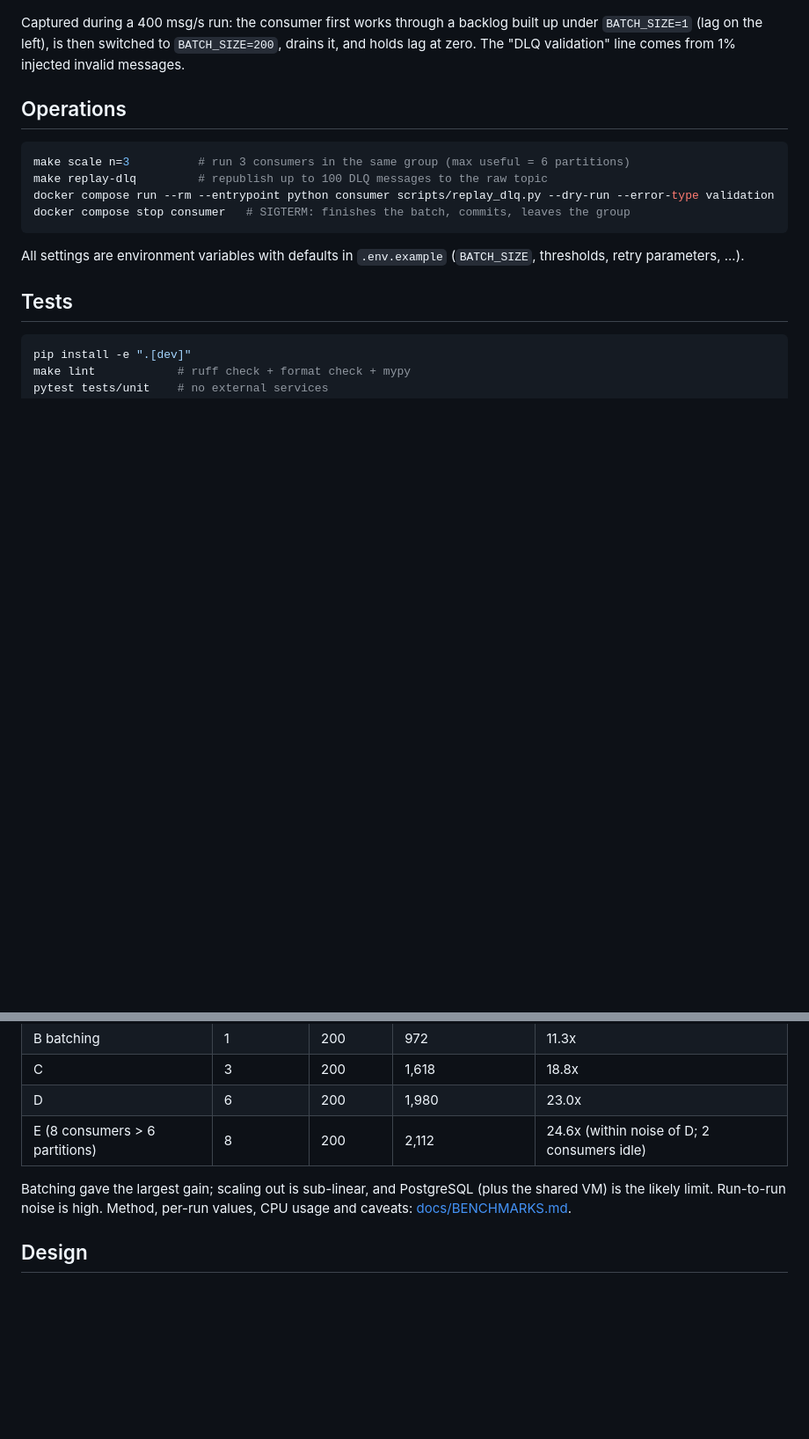
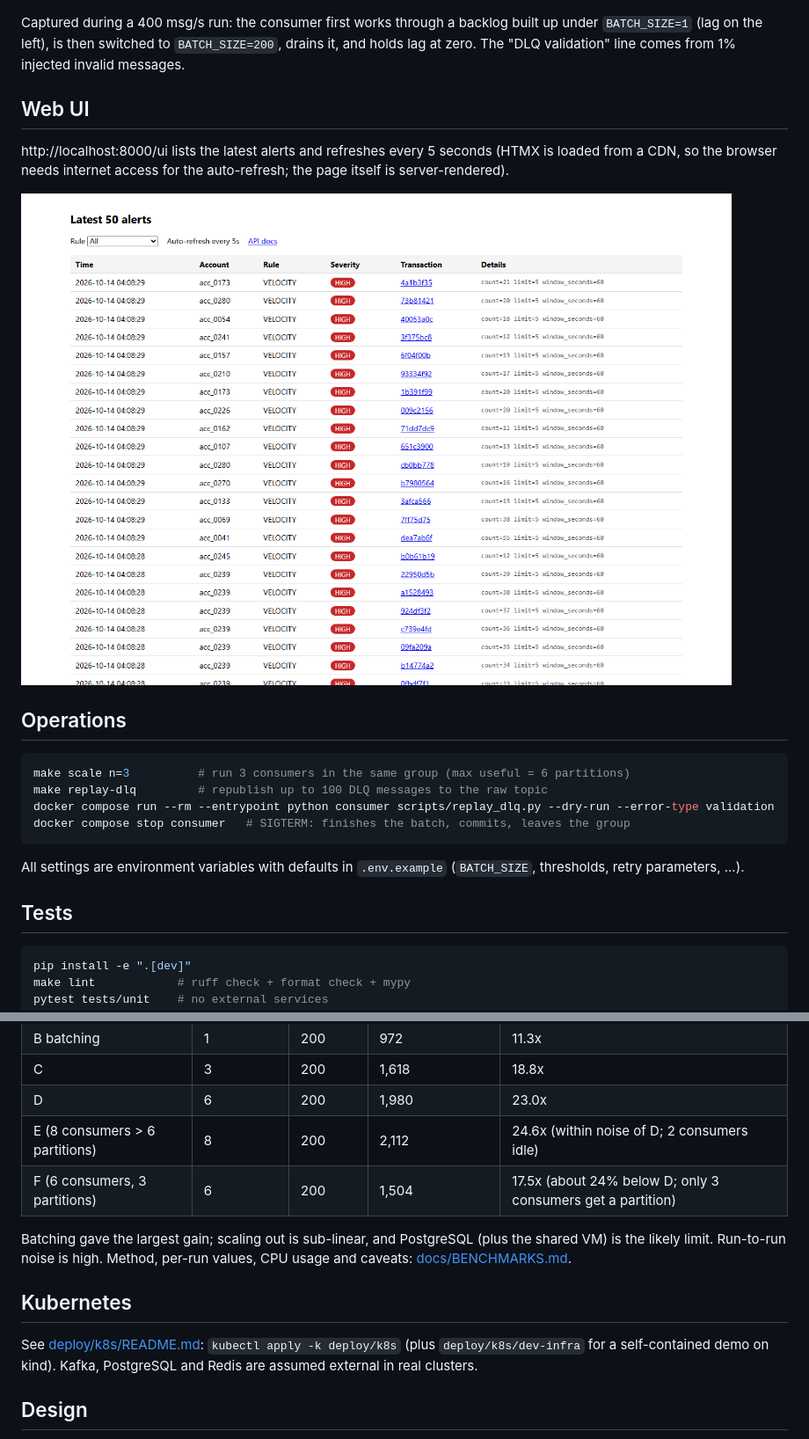
Before and after one commit to mitupatil18/txn-anomaly-pipeline, a Markdown page: README.md, 2 parts joined by grey strips. Shown at 88% size. Drawn GitHub-style; pictures changed too: docs/images/ui.png (added); blank space fills up the shorter version.

Commit message:
Add /ui page, Kubernetes manifests (verified on kind), experiment F, CI manifest check
Co-Authored-By: Claude Sonnet 5.5 <noreply@anthropic.com>

```diff
--- a/README.md
+++ b/README.md
@@ -88,6 +90,13 @@ PostgreSQL 16, Kafka 3.7, Prometheus, Grafana.
 Captured during a 400 msg/s run: the consumer first works through a backlog built up under
 `BATCH_SIZE=1` (lag on the left), is then switched to `BATCH_SIZE=200`, drains it, and holds lag
 at zero. The "DLQ validation" line comes from 1% injected invalid messages.
+
+## Web UI
+
+http://localhost:8000/ui lists the latest alerts and refreshes every 5 seconds (HTMX is loaded from a CDN, so
+the browser needs internet access for the auto-refresh; the page itself is server-rendered).
+
+![Alerts UI](docs/images/ui.png)
 
 ## Operations
 
@@ -127,10 +136,16 @@ Redis, consumers, monitoring) in one Docker VM; median of 3 runs, 200,000 pre-lo
 | C | 3 | 200 | 1,618 | 18.8x |
 | D | 6 | 200 | 1,980 | 23.0x |
 | E (8 consumers > 6 partitions) | 8 | 200 | 2,112 | 24.6x (within noise of D; 2 consumers idle) |
+| F (6 consumers, 3 partitions) | 6 | 200 | 1,504 | 17.5x (about 24% below D; only 3 consumers get a partition) |
 
 Batching gave the largest gain; scaling out is sub-linear, and PostgreSQL (plus the shared VM) is the
 likely limit. Run-to-run noise is high. Method, per-run values, CPU usage and caveats:
 [docs/BENCHMARKS.md](docs/BENCHMARKS.md).
+
+## Kubernetes
+
+See [deploy/k8s/README.md](deploy/k8s/README.md): `kubectl apply -k deploy/k8s` (plus `deploy/k8s/dev-infra`
+for a self-contained demo on kind). Kafka, PostgreSQL and Redis are assumed external in real clusters.
 
 ## Design
 
```
Also changed, not shown: other parts of README.md (+4 -2 lines), deploy/k8s/README.md (added, +50 -0 lines), 2 other files.
